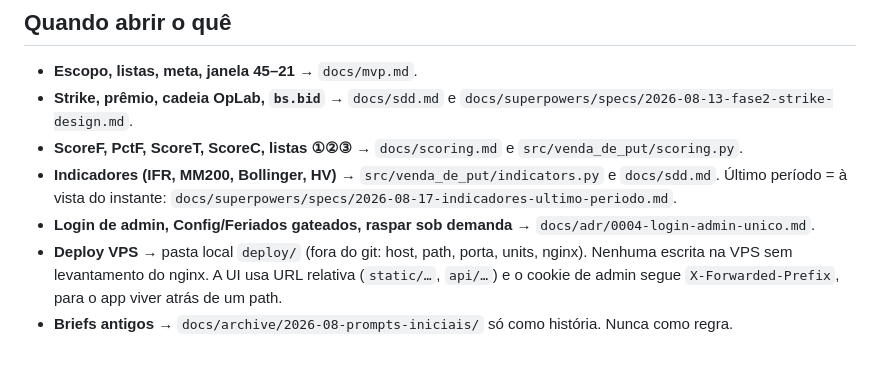
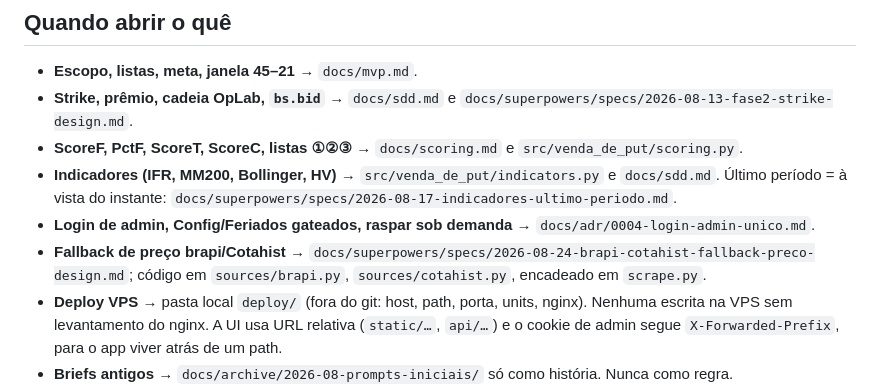
Before and after one commit to igorbeleza/venda-de-put, a Markdown page: AGENTS.md, the part around the change. Rendered like a GitHub page; blank space fills up the shorter version.

```diff
--- a/AGENTS.md
+++ b/AGENTS.md
@@ -17,6 +17,7 @@ Dashboard FastAPI que recomenda ativos da B3 para venda de put. Código é a aut
 - **ScoreF, PctF, ScoreT, ScoreC, listas ①②③** → `docs/scoring.md` e `src/venda_de_put/scoring.py`.
 - **Indicadores (IFR, MM200, Bollinger, HV)** → `src/venda_de_put/indicators.py` e `docs/sdd.md`. Último período = à vista do instante: `docs/superpowers/specs/2026-08-17-indicadores-ultimo-periodo.md`.
 - **Login de admin, Config/Feriados gateados, raspar sob demanda** → `docs/adr/0004-login-admin-unico.md`.
+- **Fallback de preço brapi/Cotahist** → `docs/superpowers/specs/2026-08-24-brapi-cotahist-fallback-preco-design.md`; código em `sources/brapi.py`, `sources/cotahist.py`, encadeado em `scrape.py`.
 - **Deploy VPS** → pasta local `deploy/` (fora do git: host, path, porta, units, nginx). Nenhuma escrita na VPS sem levantamento do nginx. A UI usa URL relativa (`static/…`, `api/…`) e o cookie de admin segue `X-Forwarded-Prefix`, para o app viver atrás de um path.
 - **Briefs antigos** → `docs/archive/2026-08-prompts-iniciais/` só como história. Nunca como regra.
 - **Árvore Go antiga** → zip local em `archive/main-antes-do-reset/` (gitignored). Ver `archive/README.md`.
```
Also changed, not shown: docs/sdd.md (+6 -1 lines).
